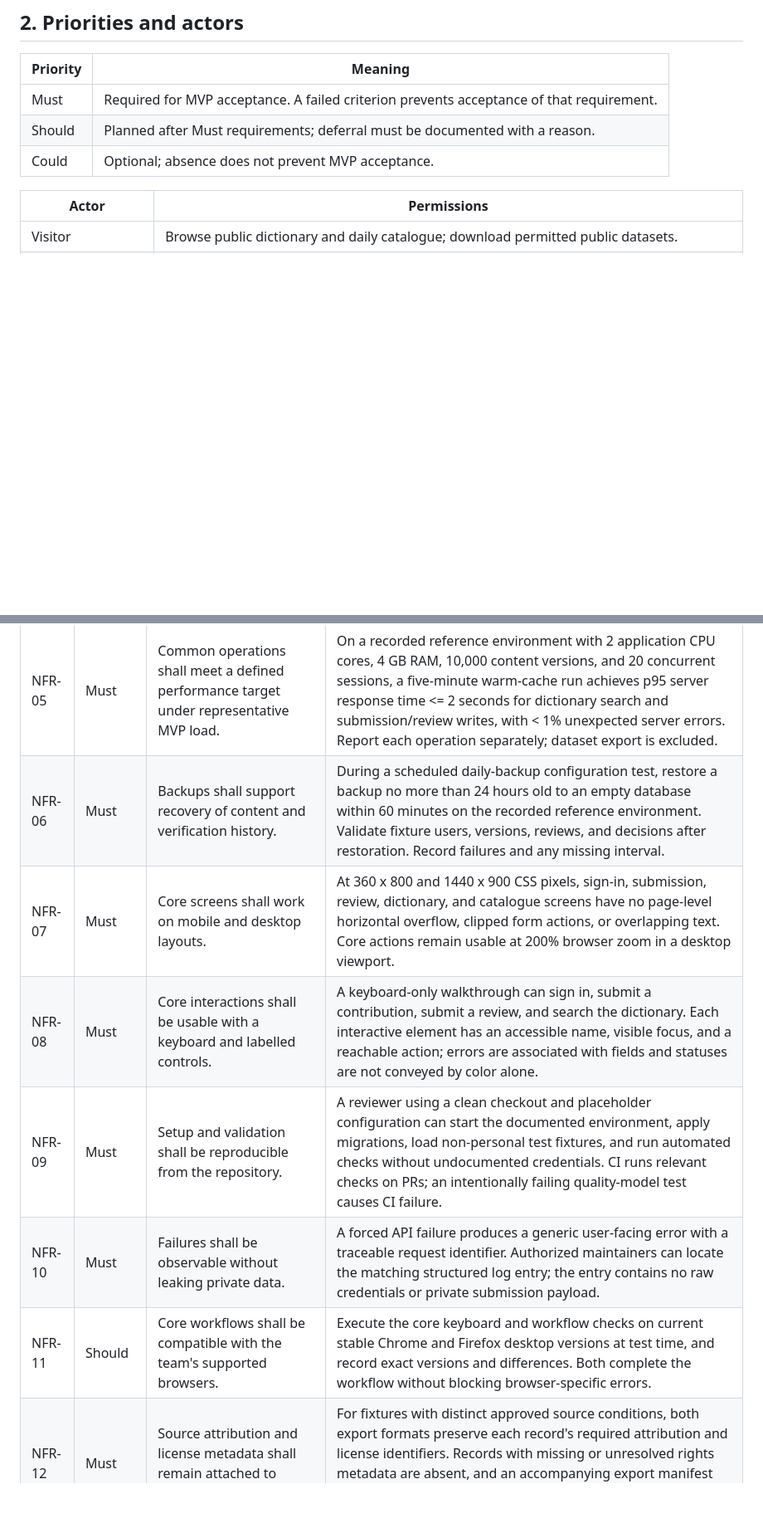
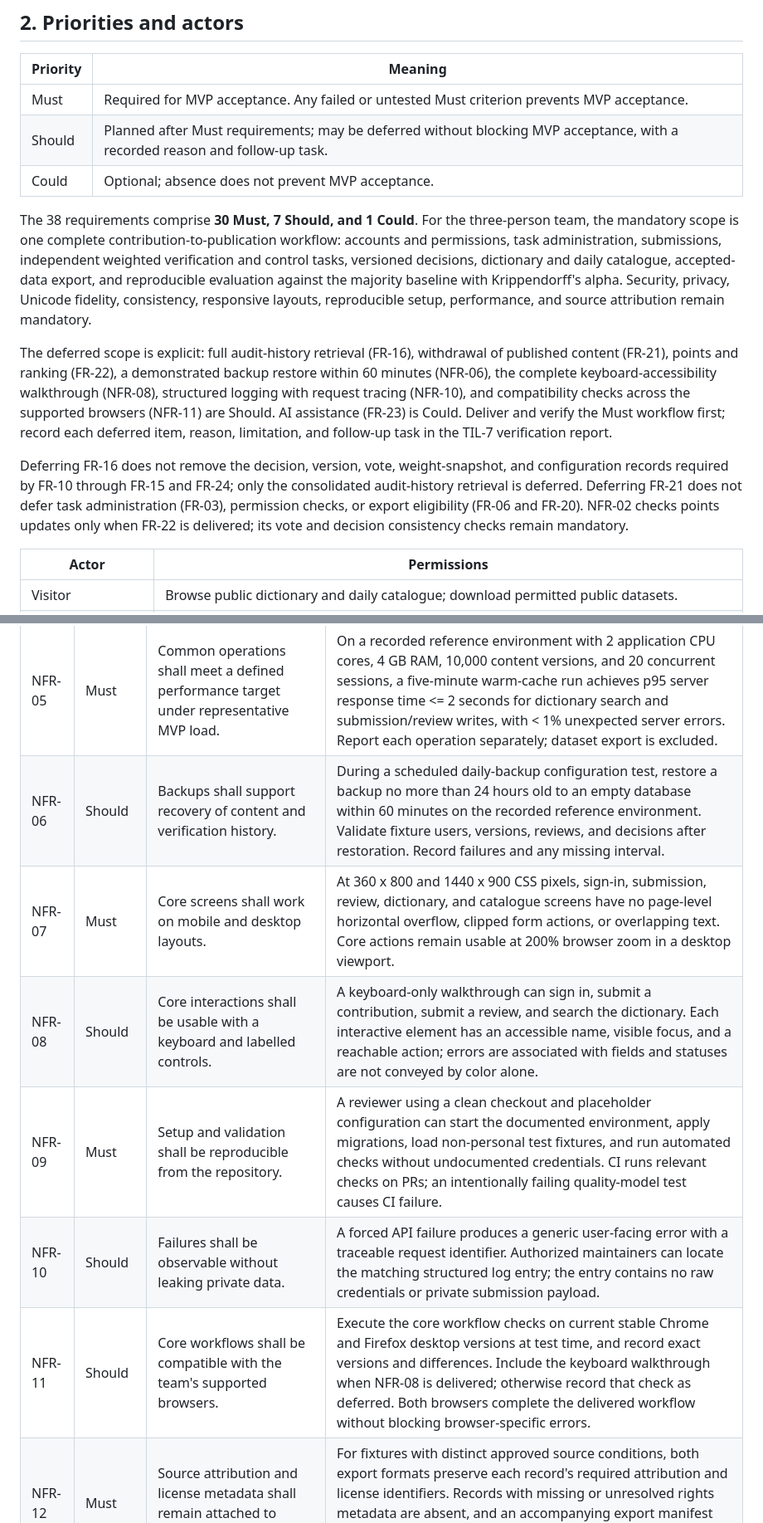
Before and after one commit to QosmuratSamat0/tilqor, a Markdown page: docs/requirements.md, 2 parts joined by grey strips. Shown at 83% size. Rendered like a GitHub page; blank space fills up the shorter version.

```diff
--- a/docs/requirements.md
+++ b/docs/requirements.md
@@ -26,9 +26,15 @@ The earlier [risk document](risks.md) mentions pilot activities. For this specif
 
 | Priority | Meaning |
 |---|---|
-| Must | Required for MVP acceptance. A failed criterion prevents acceptance of that requirement. |
-| Should | Planned after Must requirements; deferral must be documented with a reason. |
+| Must | Required for MVP acceptance. Any failed or untested Must criterion prevents MVP acceptance. |
+| Should | Planned after Must requirements; may be deferred without blocking MVP acceptance, with a recorded reason and follow-up task. |
 | Could | Optional; absence does not prevent MVP acceptance. |
+
+The 38 requirements comprise **30 Must, 7 Should, and 1 Could**. For the three-person team, the mandatory scope is one complete contribution-to-publication workflow: accounts and permissions, task administration, submissions, independent weighted verification and control tasks, versioned decisions, dictionary and daily catalogue, accepted-data export, and reproducible evaluation against the majority baseline with Krippendorff's alpha. Security, privacy, Unicode fidelity, consistency, responsive layouts, reproducible setup, performance, and source attribution remain mandatory.
+
+The deferred scope is explicit: full audit-history retrieval (FR-16), withdrawal of published content (FR-21), points and ranking (FR-22), a demonstrated backup restore within 60 minutes (NFR-06), the complete keyboard-accessibility walkthrough (NFR-08), structured logging with request tracing (NFR-10), and compatibility checks across the supported browsers (NFR-11) are Should. AI assistance (FR-23) is Could. Deliver and verify the Must workflow first; record each deferred item, reason, limitation, and follow-up task in the TIL-7 verification report.
+
+Deferring FR-16 does not remove the decision, version, vote, weight-snapshot, and configuration records required by FR-10 through FR-15 and FR-24; only the consolidated audit-history retrieval is deferred. Deferring FR-21 does not defer task administration (FR-03), permission checks, or export eligibility (FR-06 and FR-20). NFR-02 checks points updates only when FR-22 is delivered; its vote and decision consistency checks remain mandatory.
 
 | Actor | Permissions |
 |---|---|
@@ -118,12 +124,12 @@ Numeric values below are initial engineering acceptance targets, not measurement
 | NFR-03 | Must | Credentials and authenticated sessions shall be protected. | Stored passwords are non-reversible hashes; public deployment redirects HTTP to HTTPS; browser authentication material is not exposed to client scripts when cookie sessions are used; state-changing cookie-authenticated requests without valid CSRF protection are denied. Logs and API responses contain no passwords or session tokens. |
 | NFR-04 | Must | Public data shall exclude private account information. | Export and public endpoint fixtures containing distinct email addresses, account credentials, and session values expose none of those fields. Public attribution uses only the contributor's agreed public identifier, and moderator-only endpoints reject non-moderators. |
 | NFR-05 | Must | Common operations shall meet a defined performance target under representative MVP load. | On a recorded reference environment with 2 application CPU cores, 4 GB RAM, 10,000 content versions, and 20 concurrent sessions, a five-minute warm-cache run achieves p95 server response time <= 2 seconds for dictionary search and submission/review writes, with < 1% unexpected server errors. Report each operation separately; dataset export is excluded. |
-| NFR-06 | Must | Backups shall support recovery of content and verification history. | During a scheduled daily-backup configuration test, restore a backup no more than 24 hours old to an empty database within 60 minutes on the recorded reference environment. Validate fixture users, versions, reviews, and decisions after restoration. Record failures and any missing interval. |
+| NFR-06 | Should | Backups shall support recovery of content and verification history. | During a scheduled daily-backup configuration test, restore a backup no more than 24 hours old to an empty database within 60 minutes on the recorded reference environment. Validate fixture users, versions, reviews, and decisions after restoration. Record failures and any missing interval. |
 | NFR-07 | Must | Core screens shall work on mobile and desktop layouts. | At 360 x 800 and 1440 x 900 CSS pixels, sign-in, submission, review, dictionary, and catalogue screens have no page-level horizontal overflow, clipped form actions, or overlapping text. Core actions remain usable at 200% browser zoom in a desktop viewport. |
-| NFR-08 | Must | Core interactions shall be usable with a keyboard and labelled controls. | A keyboard-only walkthrough can sign in, submit a contribution, submit a review, and search the dictionary. Each interactive element has an accessible name, visible focus, and a reachable action; errors are associated with fields and statuses are not conveyed by color alone. |
+| NFR-08 | Should | Core interactions shall be usable with a keyboard and labelled controls. | A keyboard-only walkthrough can sign in, submit a contribution, submit a review, and search the dictionary. Each interactive element has an accessible name, visible focus, and a reachable action; errors are associated with fields and statuses are not conveyed by color alone. |
 | NFR-09 | Must | Setup and validation shall be reproducible from the repository. | A reviewer using a clean checkout and placeholder configuration can start the documented environment, apply migrations, load non-personal test fixtures, and run automated checks without undocumented credentials. CI runs relevant checks on PRs; an intentionally failing quality-model test causes CI failure. |
-| NFR-10 | Must | Failures shall be observable without leaking private data. | A forced API failure produces a generic user-facing error with a traceable request identifier. Authorized maintainers can locate the matching structured log entry; the entry contains no raw credentials or private submission payload. |
-| NFR-11 | Should | Core workflows shall be compatible with the team's supported browsers. | Execute the core keyboard and workflow checks on current stable Chrome and Firefox desktop versions at test time, and record exact versions and differences. Both complete the workflow without blocking browser-specific errors. |
+| NFR-10 | Should | Failures shall be observable without leaking private data. | A forced API failure produces a generic user-facing error with a traceable request identifier. Authorized maintainers can locate the matching structured log entry; the entry contains no raw credentials or private submission payload. |
+| NFR-11 | Should | Core workflows shall be compatible with the team's supported browsers. | Execute the core workflow checks on current stable Chrome and Firefox desktop versions at test time, and record exact versions and differences. Include the keyboard walkthrough when NFR-08 is delivered; otherwise record that check as deferred. Both browsers complete the delivered workflow without blocking browser-specific errors. |
 | NFR-12 | Must | Source attribution and license metadata shall remain attached to exported content. | For fixtures with distinct approved source conditions, both export formats preserve each record's required attribution and license identifiers. Records with missing or unresolved rights metadata are absent, and an accompanying export manifest lists included source conditions and the approved release terms. |
 
 ## 6. Verification and traceability
```
Also changed, not shown: other parts of docs/requirements.md (+6 -6 lines).
